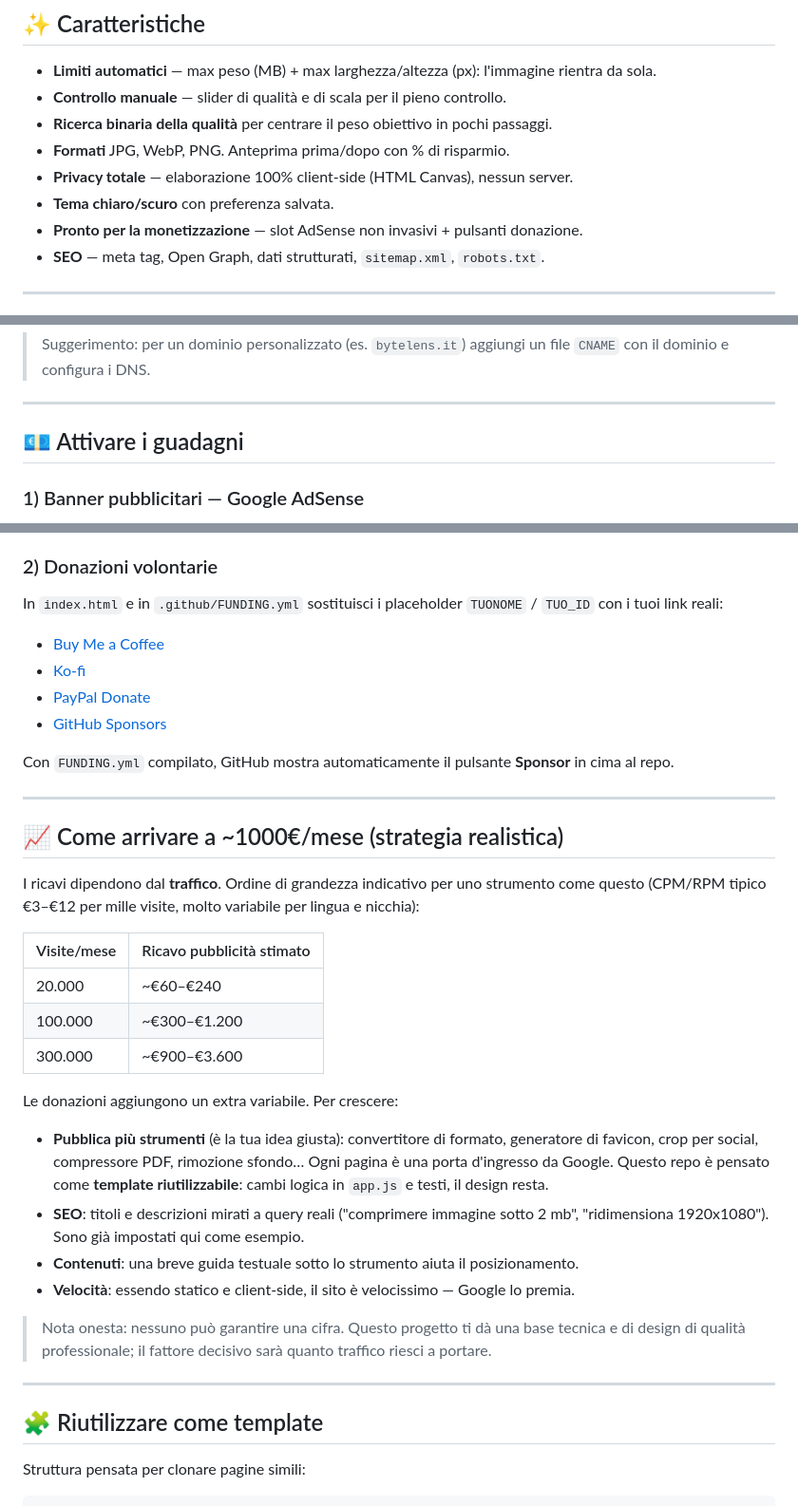
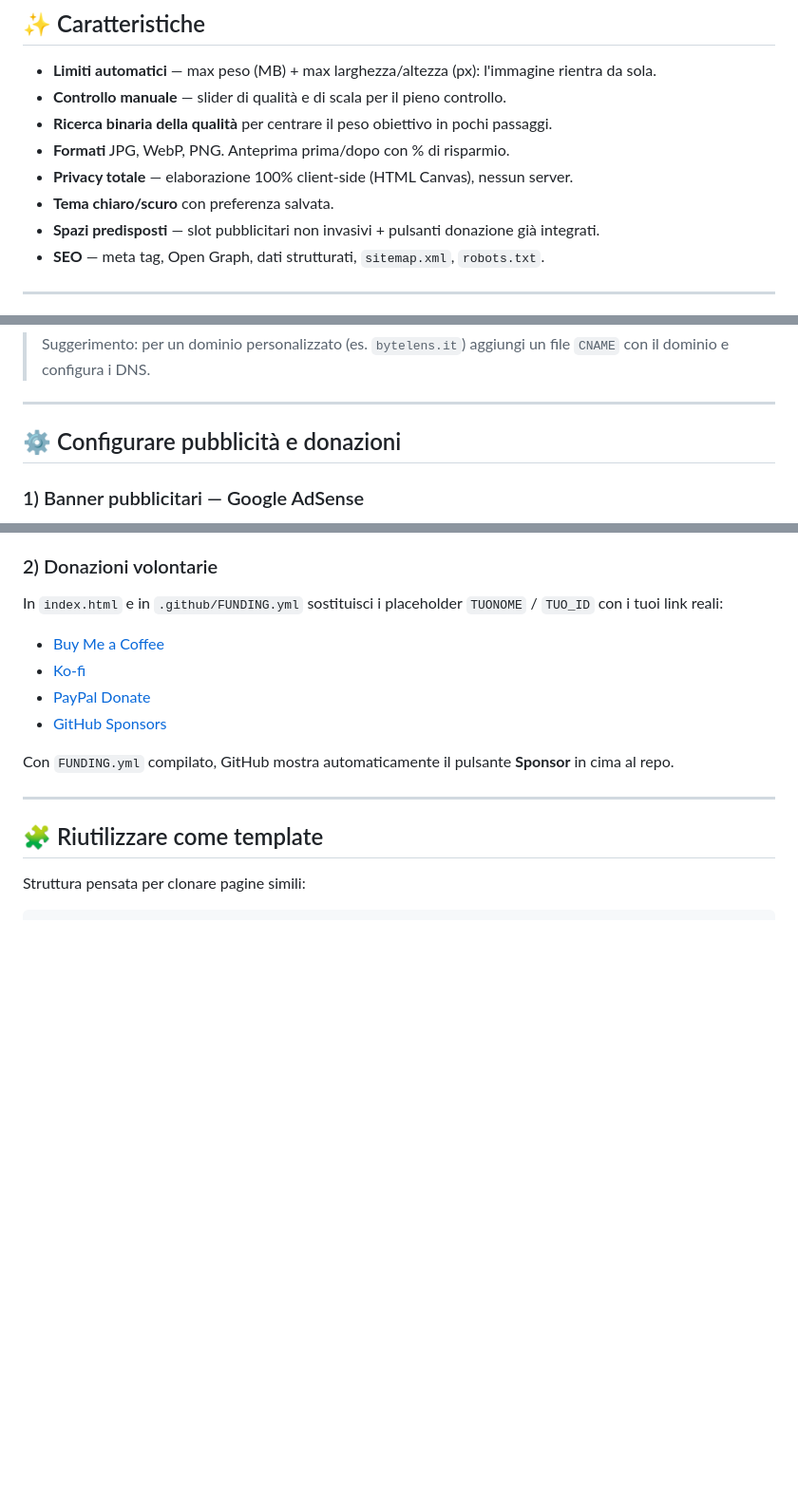
Before and after one commit to Emptinessmaster/bytelens, a Markdown page: README.md, 3 parts joined by grey strips. Shown at 95% size. GitHub-like rendering; blank space fills up the shorter version.

Commit message:
Rimuove dal README la sezione con le proiezioni di ricavo
Co-Authored-By: Claude Opus 4.8 <noreply@anthropic.com>

```diff
--- a/README.md
+++ b/README.md
@@ -16,7 +16,7 @@
 - **Formati** JPG, WebP, PNG. Anteprima prima/dopo con % di risparmio.
 - **Privacy totale** — elaborazione 100% client-side (HTML Canvas), nessun server.
 - **Tema chiaro/scuro** con preferenza salvata.
-- **Pronto per la monetizzazione** — slot AdSense non invasivi + pulsanti donazione.
+- **Spazi predisposti** — slot pubblicitari non invasivi + pulsanti donazione già integrati.
 - **SEO** — meta tag, Open Graph, dati strutturati, `sitemap.xml`, `robots.txt`.
 
 ---
@@ -39,7 +39,7 @@
 
 ---
 
-## 💶 Attivare i guadagni
+## ⚙️ Configurare pubblicità e donazioni
 
 ### 1) Banner pubblicitari — Google AdSense
 1. Iscriviti su [Google AdSense](https://adsense.google.com/) e fatti approvare il sito (serve traffico reale e la pagina Privacy — già inclusa in `privacy.html`).
@@ -58,27 +58,6 @@ In `index.html` e in `.github/FUNDING.yml` sostituisci i placeholder `TUONOME` /
 - [GitHub Sponsors](https://github.com/sponsors)
 
 Con `FUNDING.yml` compilato, GitHub mostra automaticamente il pulsante **Sponsor** in cima al repo.
-
----
-
-## 📈 Come arrivare a ~1000€/mese (strategia realistica)
-
-I ricavi dipendono dal **traffico**. Ordine di grandezza indicativo per uno strumento come questo (CPM/RPM tipico €3–€12 per mille visite, molto variabile per lingua e nicchia):
-
-| Visite/mese | Ricavo pubblicità stimato |
-|---|---|
-| 20.000 | ~€60–€240 |
-| 100.000 | ~€300–€1.200 |
-| 300.000 | ~€900–€3.600 |
-
-Le donazioni aggiungono un extra variabile. Per crescere:
-
-- **Pubblica più strumenti** (è la tua idea giusta): convertitore di formato, generatore di favicon, crop per social, compressore PDF, rimozione sfondo… Ogni pagina è una porta d'ingresso da Google. Questo repo è pensato come **template riutilizzabile**: cambi logica in `app.js` e testi, il design resta.
-- **SEO**: titoli e descrizioni mirati a query reali ("comprimere immagine sotto 2 mb", "ridimensiona 1920x1080"). Sono già impostati qui come esempio.
-- **Contenuti**: una breve guida testuale sotto lo strumento aiuta il posizionamento.
-- **Velocità**: essendo statico e client-side, il sito è velocissimo — Google lo premia.
-
-> Nota onesta: nessuno può garantire una cifra. Questo progetto ti dà una base tecnica e di design di qualità professionale; il fattore decisivo sarà quanto traffico riesci a portare.
 
 ---
 
```
